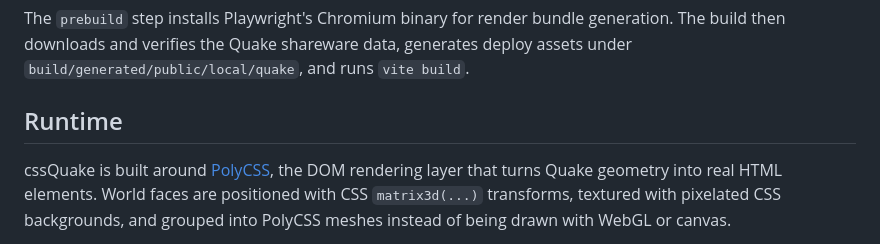
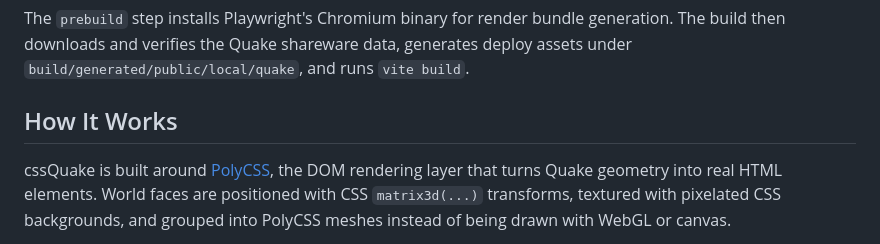
Before and after one commit to LayoutitStudio/cssQuake, a Markdown page: README.md, the part around the change. Drawn GitHub-style.

Commit message:
docs: rename runtime section

```diff
--- a/README.md
+++ b/README.md
@@ -25,7 +25,7 @@ pnpm build
 
 The `prebuild` step installs Playwright's Chromium binary for render bundle generation. The build then downloads and verifies the Quake shareware data, generates deploy assets under `build/generated/public/local/quake`, and runs `vite build`.
 
-## Runtime
+## How It Works
 
 cssQuake is built around [PolyCSS](https://github.com/LayoutitStudio/polycss), the DOM rendering layer that turns Quake geometry into real HTML elements. World faces are positioned with CSS `matrix3d(...)` transforms, textured with pixelated CSS backgrounds, and grouped into PolyCSS meshes instead of being drawn with WebGL or canvas.
 
```
